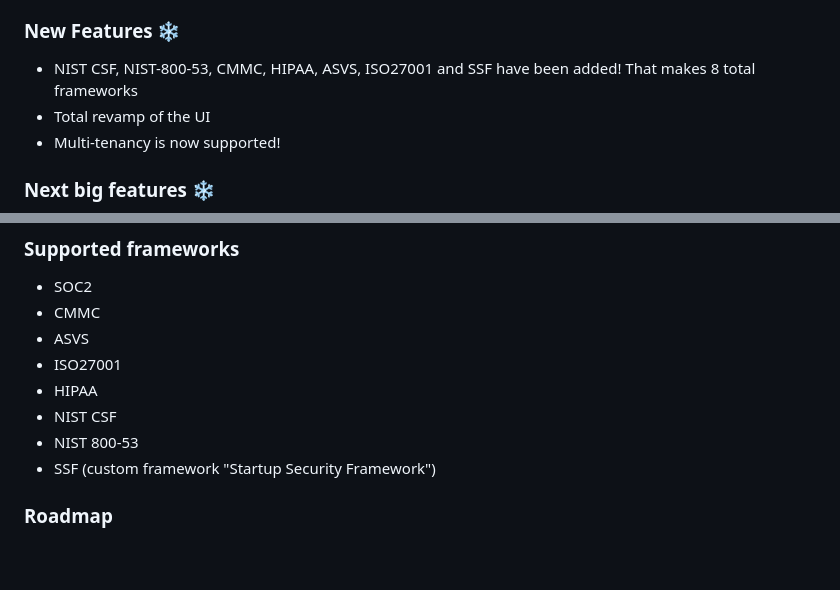
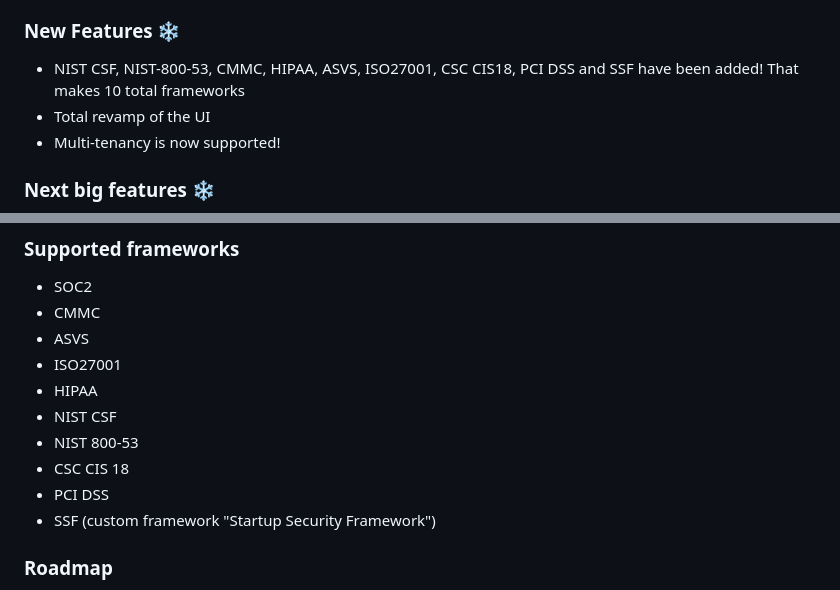
Before and after one commit to bmarsh9/gapps, a Markdown page: README.md, 2 parts joined by grey strips. GitHub-like rendering; blank space fills up the shorter version.

```diff
--- a/README.md
+++ b/README.md
@@ -12,7 +12,7 @@
 - Discord: https://discord.gg/9unhWAqadg
 
 ### New Features :snowflake:
-- NIST CSF, NIST-800-53, CMMC, HIPAA, ASVS, ISO27001 and SSF have been added! That makes 8 total frameworks
+- NIST CSF, NIST-800-53, CMMC, HIPAA, ASVS, ISO27001, CSC CIS18, PCI DSS and SSF have been added! That makes 10 total frameworks
 - Total revamp of the UI
 - Multi-tenancy is now supported!
 
@@ -81,6 +81,8 @@ MAIL_PASSWORD="app password" # https://support.google.com/accounts/answer/185833
 + HIPAA
 + NIST CSF
 + NIST 800-53
++ CSC CIS 18
++ PCI DSS
 + SSF (custom framework "Startup Security Framework")
 
 ### Roadmap
```
